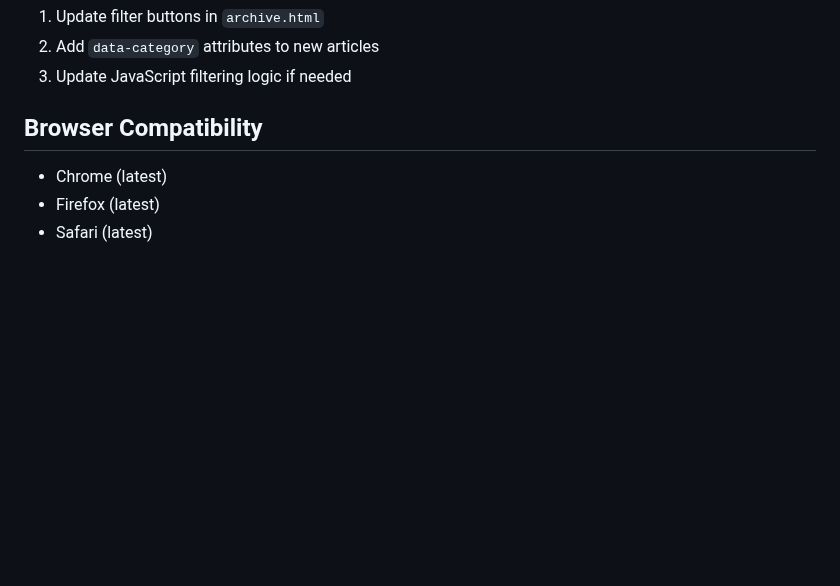
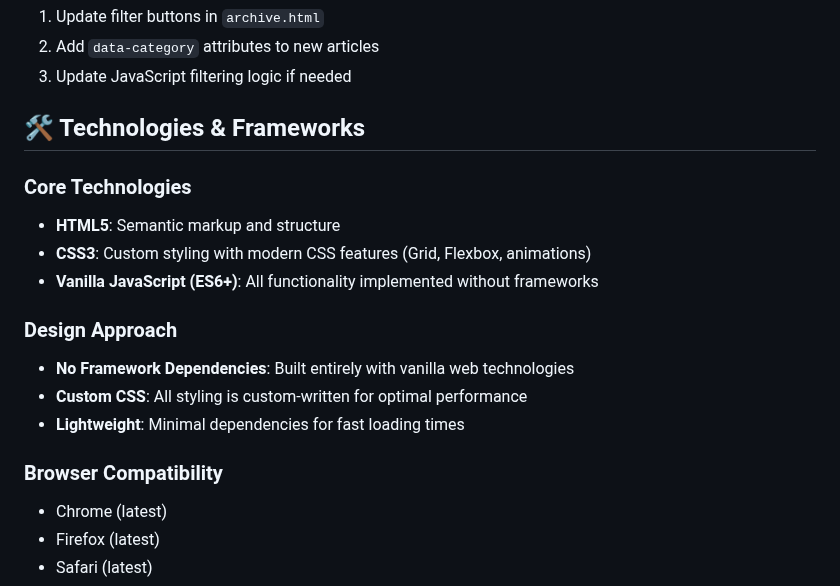
Before and after one commit to deoekundayo/music_blog-demo, a Markdown page: README.md, the part around the change. Rendered like a GitHub page; blank space fills up the shorter version.

Commit message:
Update README with technologies and frameworks section

```diff
--- a/README.md
+++ b/README.md
@@ -204,7 +204,19 @@ To add new article categories:
 2. Add `data-category` attributes to new articles
 3. Update JavaScript filtering logic if needed
 
-## Browser Compatibility
+## 🛠️ Technologies & Frameworks
+
+### Core Technologies
+- **HTML5**: Semantic markup and structure
+- **CSS3**: Custom styling with modern CSS features (Grid, Flexbox, animations)
+- **Vanilla JavaScript (ES6+)**: All functionality implemented without frameworks
+
+### Design Approach
+- **No Framework Dependencies**: Built entirely with vanilla web technologies
+- **Custom CSS**: All styling is custom-written for optimal performance
+- **Lightweight**: Minimal dependencies for fast loading times
+
+### Browser Compatibility
 
 - Chrome (latest)
 - Firefox (latest)
```
